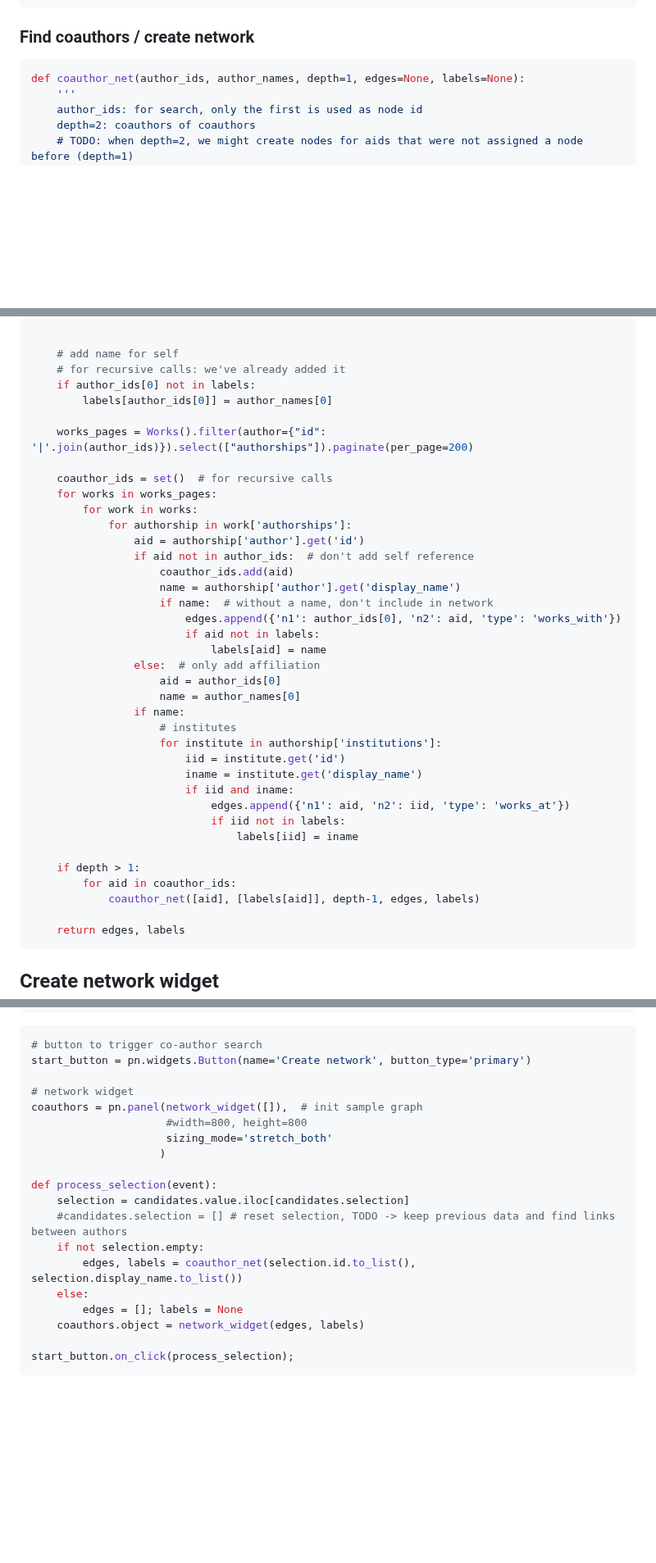
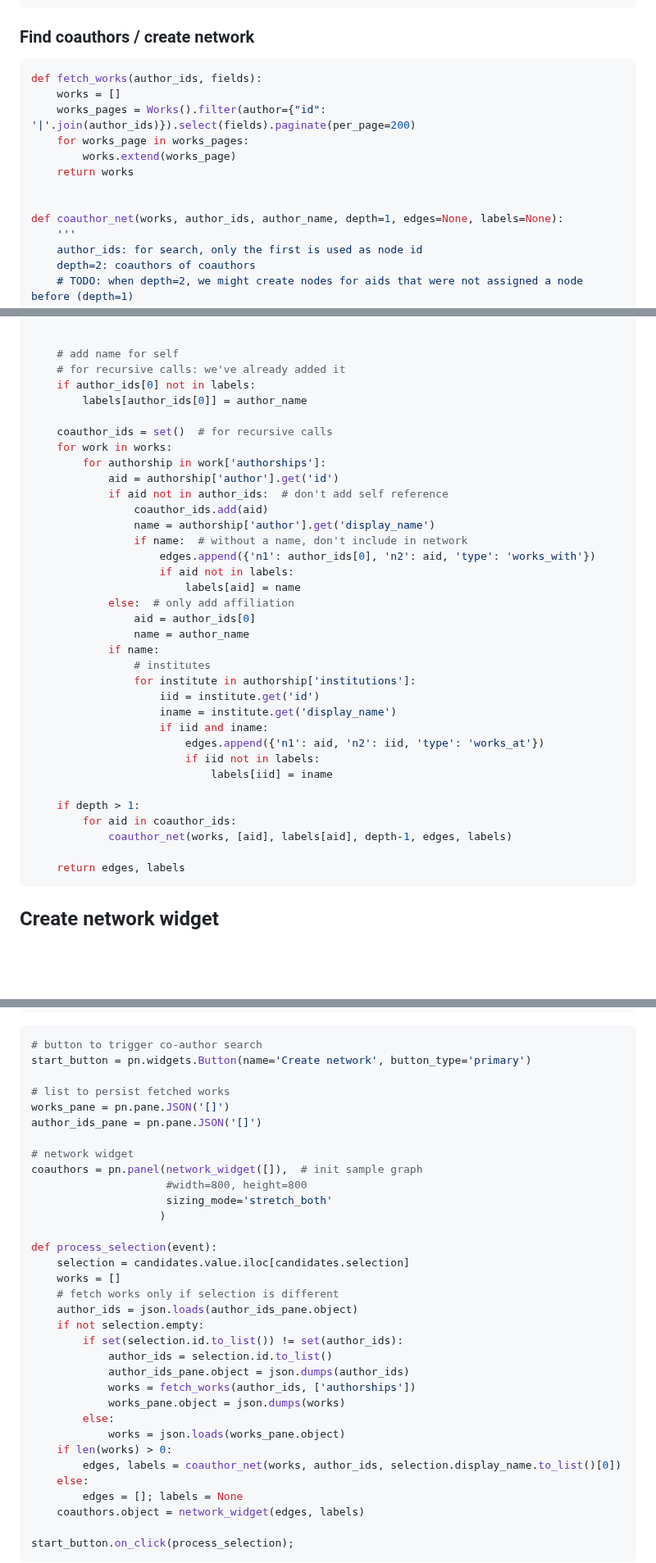
Before and after one commit to ubvu/open-ri-tools, a Markdown page: scripts/coauthor_network.md, 3 parts joined by grey strips. Shown at 82% size. GitHub-like rendering; blank space fills up the shorter version.

Commit message:
store works as json

````diff
--- a/scripts/coauthor_network.md
+++ b/scripts/coauthor_network.md
@@ -48,7 +49,15 @@ def suggest_authors(name_part):
 ### Find coauthors / create network
 
 ```python
-def coauthor_net(author_ids, author_names, depth=1, edges=None, labels=None):
+def fetch_works(author_ids, fields):
+    works = []
+    works_pages = Works().filter(author={"id": '|'.join(author_ids)}).select(fields).paginate(per_page=200)
+    for works_page in works_pages:
+        works.extend(works_page)
+    return works
+
+
+def coauthor_net(works, author_ids, author_name, depth=1, edges=None, labels=None):
     '''
     author_ids: for search, only the first is used as node id
     depth=2: coauthors of coauthors
@@ -66,38 +75,35 @@ def coauthor_net(author_ids, author_names, depth=1, edges=None, labels=None):
     # add name for self
     # for recursive calls: we've already added it
     if author_ids[0] not in labels:
-        labels[author_ids[0]] = author_names[0]
-
-    works_pages = Works().filter(author={"id": '|'.join(author_ids)}).select(["authorships"]).paginate(per_page=200)
+        labels[author_ids[0]] = author_name
 
     coauthor_ids = set()  # for recursive calls
-    for works in works_pages:
-        for work in works:
-            for authorship in work['authorships']:
-                aid = authorship['author'].get('id')
-                if aid not in author_ids:  # don't add self reference
-                    coauthor_ids.add(aid)
-                    name = authorship['author'].get('display_name')
-                    if name:  # without a name, don't include in network
-                        edges.append({'n1': author_ids[0], 'n2': aid, 'type': 'works_with'})
-                        if aid not in labels:
-                            labels[aid] = name
-                else:  # only add affiliation
-                    aid = author_ids[0]
-                    name = author_names[0]
-                if name:
-                    # institutes
-                    for institute in authorship['institutions']:
-                        iid = institute.get('id')
-                        iname = institute.get('display_name')
-                        if iid and iname:
-                            edges.append({'n1': aid, 'n2': iid, 'type': 'works_at'})
-                            if iid not in labels:
-                                labels[iid] = iname
+    for work in works:
+        for authorship in work['authorships']:
+            aid = authorship['author'].get('id')
+            if aid not in author_ids:  # don't add self reference
+                coauthor_ids.add(aid)
+                name = authorship['author'].get('display_name')
+                if name:  # without a name, don't include in network
+                    edges.append({'n1': author_ids[0], 'n2': aid, 'type': 'works_with'})
+                    if aid not in labels:
+                        labels[aid] = name
+            else:  # only add affiliation
+                aid = author_ids[0]
+                name = author_name
+            if name:
+                # institutes
+                for institute in authorship['institutions']:
+                    iid = institute.get('id')
+                    iname = institute.get('display_name')
+                    if iid and iname:
+                        edges.append({'n1': aid, 'n2': iid, 'type': 'works_at'})
+                        if iid not in labels:
+                            labels[iid] = iname
 
     if depth > 1:
         for aid in coauthor_ids:
-            coauthor_net([aid], [labels[aid]], depth-1, edges, labels)
+            coauthor_net(works, [aid], labels[aid], depth-1, edges, labels)
 
     return edges, labels
 ```
@@ -169,6 +175,10 @@ candidates = pn.widgets.Tabulator(pn.bind(suggest_authors, autocomplete.param.va
 # button to trigger co-author search
 start_button = pn.widgets.Button(name='Create network', button_type='primary')
 
+# list to persist fetched works
+works_pane = pn.pane.JSON('[]')
+author_ids_pane = pn.pane.JSON('[]')
+
 # network widget
 coauthors = pn.panel(network_widget([]),  # init sample graph
                      #width=800, height=800
@@ -177,9 +187,19 @@ coauthors = pn.panel(network_widget([]),  # init sample graph
 
 def process_selection(event):
     selection = candidates.value.iloc[candidates.selection]
-    #candidates.selection = [] # reset selection, TODO -> keep previous data and find links between authors
+    works = []
+    # fetch works only if selection is different
+    author_ids = json.loads(author_ids_pane.object)
     if not selection.empty:
-        edges, labels = coauthor_net(selection.id.to_list(), selection.display_name.to_list())
+        if set(selection.id.to_list()) != set(author_ids):
+            author_ids = selection.id.to_list()
+            author_ids_pane.object = json.dumps(author_ids)
+            works = fetch_works(author_ids, ['authorships'])
+            works_pane.object = json.dumps(works)
+        else:
+            works = json.loads(works_pane.object)
+    if len(works) > 0:
+        edges, labels = coauthor_net(works, author_ids, selection.display_name.to_list()[0])
     else:
         edges = []; labels = None
     coauthors.object = network_widget(edges, labels)
````
Also changed, not shown: other parts of scripts/coauthor_network.md (+1 -0 lines).
